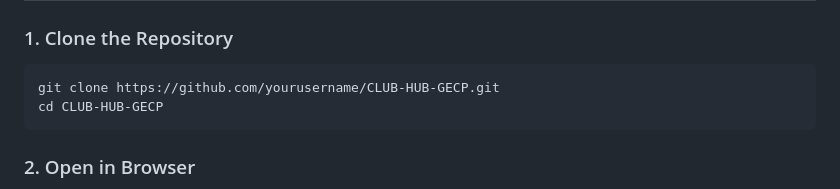
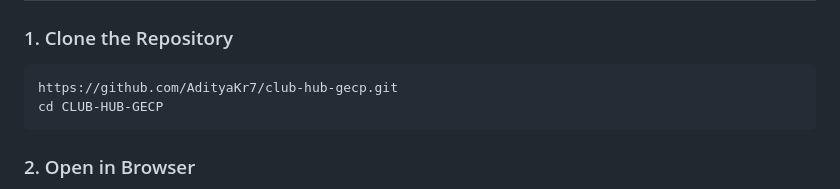
Before and after one commit to AdityaKr7/club-hub-gecp, a Markdown page: README.md, the part around the change. Drawn GitHub-style.

Commit message:
Update repository URL in README

````diff
--- a/README.md
+++ b/README.md
@@ -17,7 +17,7 @@ A modern, responsive web application for managing college clubs, members, events
 
 ### 1. Clone the Repository
 ```bash
-git clone https://github.com/yourusername/CLUB-HUB-GECP.git
+https://github.com/AdityaKr7/club-hub-gecp.git
 cd CLUB-HUB-GECP
 ```
 
````
